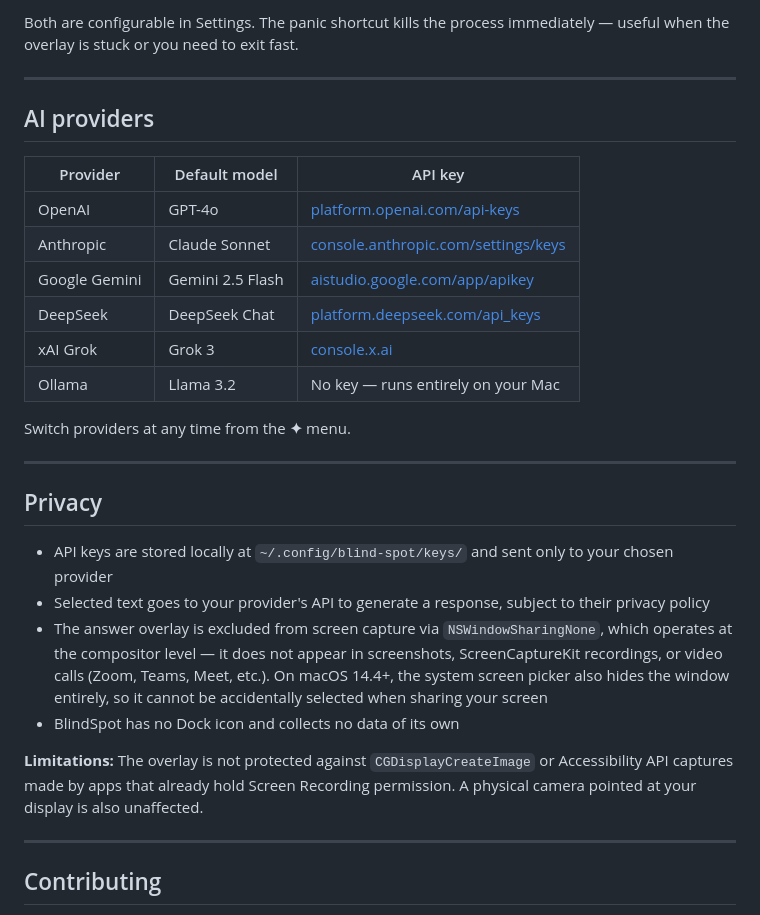
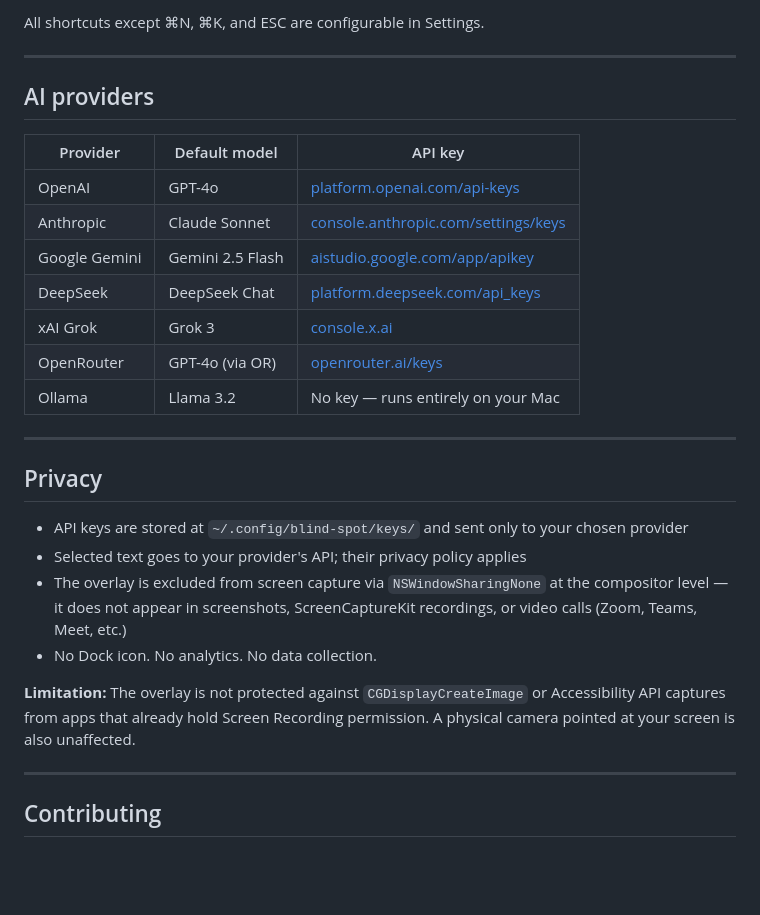
Before and after one commit to Nainounen/blind-spot, a Markdown page: README.md, the part around one of its changes. Drawn GitHub-style; blank space fills up the shorter version.

```diff
--- a/README.md
+++ b/README.md
@@ -62,5 +78,5 @@ Once done, the **✦** icon appears in your menu bar. Select any text anywhere a
 
-Both are configurable in Settings. The panic shortcut kills the process immediately — useful when the overlay is stuck or you need to exit fast.
+All shortcuts except ⌘N, ⌘K, and ESC are configurable in Settings.
 
 ---
 
@@ -73,20 +89,19 @@ Both are configurable in Settings. The panic shortcut kills the process immediat
 | Google Gemini | Gemini 2.5 Flash | [aistudio.google.com/app/apikey](https://aistudio.google.com/app/apikey) |
 | DeepSeek | DeepSeek Chat | [platform.deepseek.com/api_keys](https://platform.deepseek.com/api_keys) |
 | xAI Grok | Grok 3 | [console.x.ai](https://console.x.ai) |
+| OpenRouter | GPT-4o (via OR) | [openrouter.ai/keys](https://openrouter.ai/keys) |
 | Ollama | Llama 3.2 | No key — runs entirely on your Mac |
-
-Switch providers at any time from the **✦** menu.
 
 ---
 
 ## Privacy
 
-- API keys are stored locally at `~/.config/blind-spot/keys/` and sent only to your chosen provider
-- Selected text goes to your provider's API to generate a response, subject to their privacy policy
-- The answer overlay is excluded from screen capture via `NSWindowSharingNone`, which operates at the compositor level — it does not appear in screenshots, ScreenCaptureKit recordings, or video calls (Zoom, Teams, Meet, etc.). On macOS 14.4+, the system screen picker also hides the window entirely, so it cannot be accidentally selected when sharing your screen
-- BlindSpot has no Dock icon and collects no data of its own
+- API keys are stored at `~/.config/blind-spot/keys/` and sent only to your chosen provider
+- Selected text goes to your provider's API; their privacy policy applies
+- The overlay is excluded from screen capture via `NSWindowSharingNone` at the compositor level — it does not appear in screenshots, ScreenCaptureKit recordings, or video calls (Zoom, Teams, Meet, etc.)
+- No Dock icon. No analytics. No data collection.
 
-**Limitations:** The overlay is not protected against `CGDisplayCreateImage` or Accessibility API captures made by apps that already hold Screen Recording permission. A physical camera pointed at your display is also unaffected.
+**Limitation:** The overlay is not protected against `CGDisplayCreateImage` or Accessibility API captures from apps that already hold Screen Recording permission. A physical camera pointed at your screen is also unaffected.
 
 ---
 
```
Also changed, not shown: other parts of README.md (+40 -24 lines).
